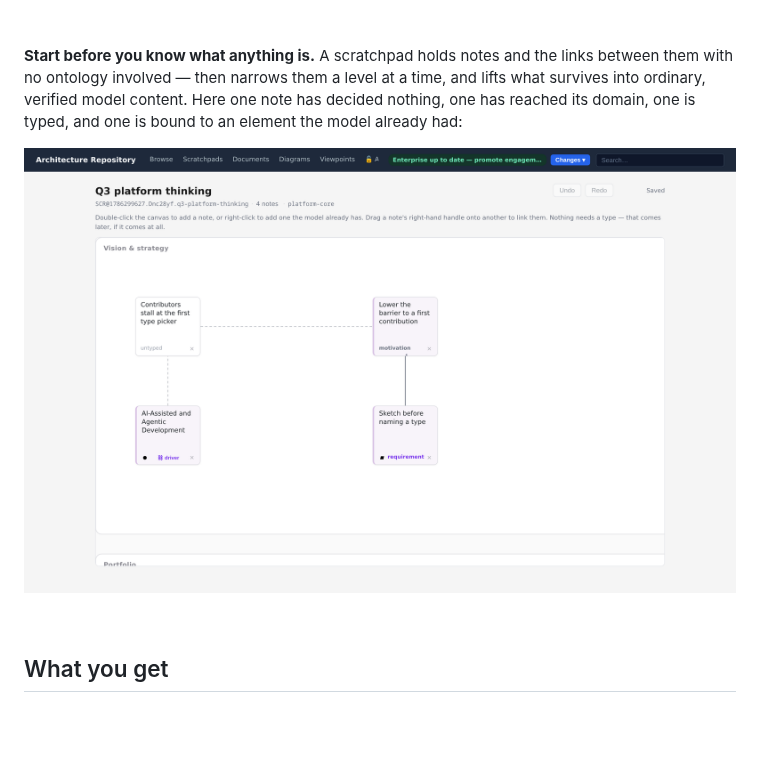
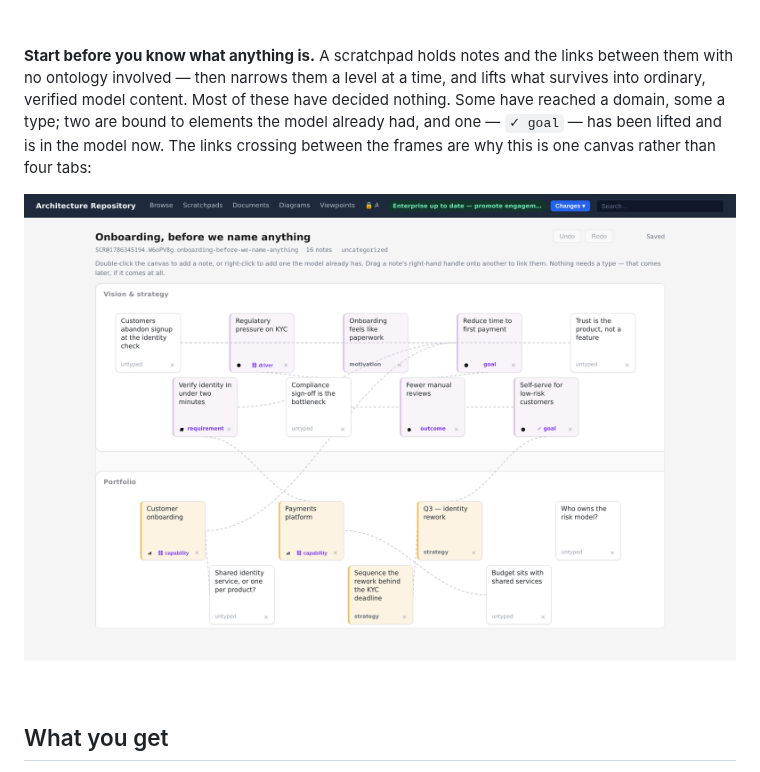
Before and after one commit to mbauer83/architectonic, a Markdown page: README.md, the part around one of its changes. Rendered like a GitHub page; pictures changed too: docs/media/scratchpad-hero.png; blank space fills up the shorter version.

```diff
--- a/README.md
+++ b/README.md
@@ -92,6 +92,7 @@ More on the audience in [Who it serves](docs/01-motivation.md#who-it-serves).
 
 **Start before you know what anything is.** A scratchpad holds notes and the links between them with
 no ontology involved — then narrows them a level at a time, and lifts what survives into ordinary,
-verified model content. Here one note has decided nothing, one has reached its domain, one is typed,
-and one is bound to an element the model already had:
+verified model content. Most of these have decided nothing. Some have reached a domain, some a type;
+two are bound to elements the model already had, and one — `✓ goal` — has been lifted and is in the
+model now. The links crossing between the frames are why this is one canvas rather than four tabs:
 
```
Also changed, not shown: other parts of README.md (+1 -1 lines), 3 other files.
